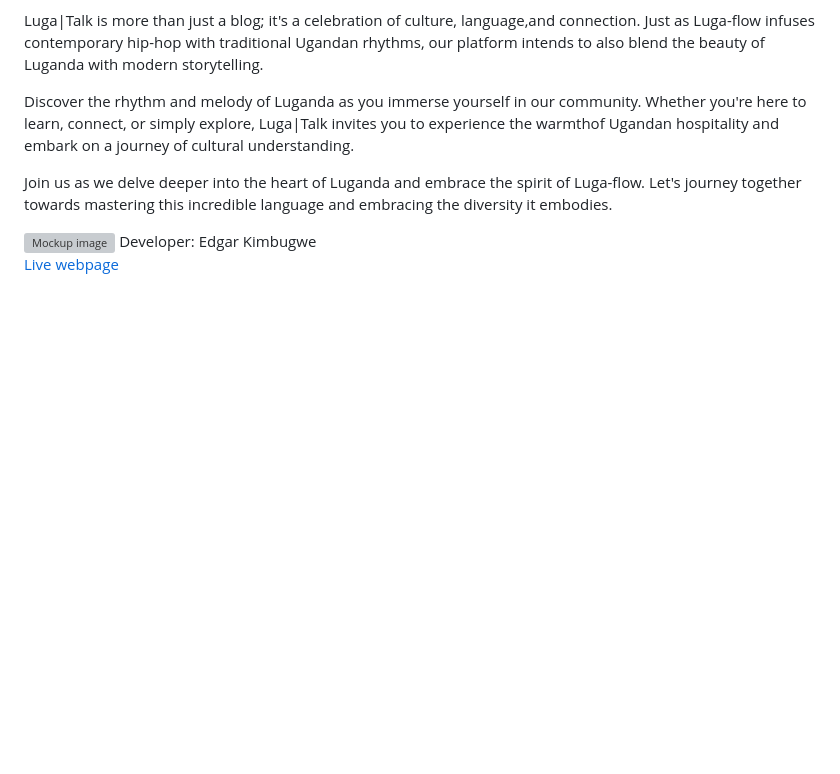
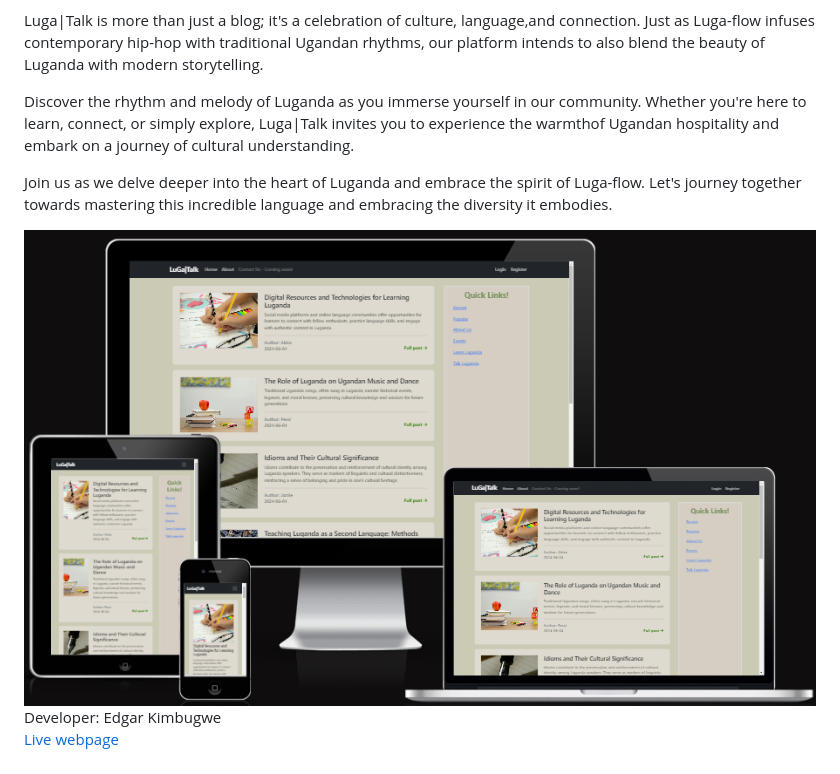
Before and after one commit to Edgarkimbugwe/luga-talk, a Markdown page: README.md, the part around the change. Drawn GitHub-style; pictures changed too: docs/mockup.png; blank space fills up the shorter version; grey boxes are pictures that could not be loaded.

Commit message:
Working on the read me, removed a mockup photo in the docs folder and replaced it with an updated copy and applied it into the readme file

```diff
--- a/README.md
+++ b/README.md
@@ -10,6 +10,6 @@ Discover the rhythm and melody of Luganda as you immerse yourself in our communi
 
 Join us as we delve deeper into the heart of Luganda and embrace the spirit of Luga-flow. Let's journey together towards mastering this incredible language and embracing the diversity it embodies.
 
-![Mockup image]()
+![Mockup image](/docs/mockup.png)
 Developer: Edgar Kimbugwe <br>
 [Live webpage](https://lugatalk-ab90580d7f17.herokuapp.com/)
```
Also changed, not shown: 1 other file.
